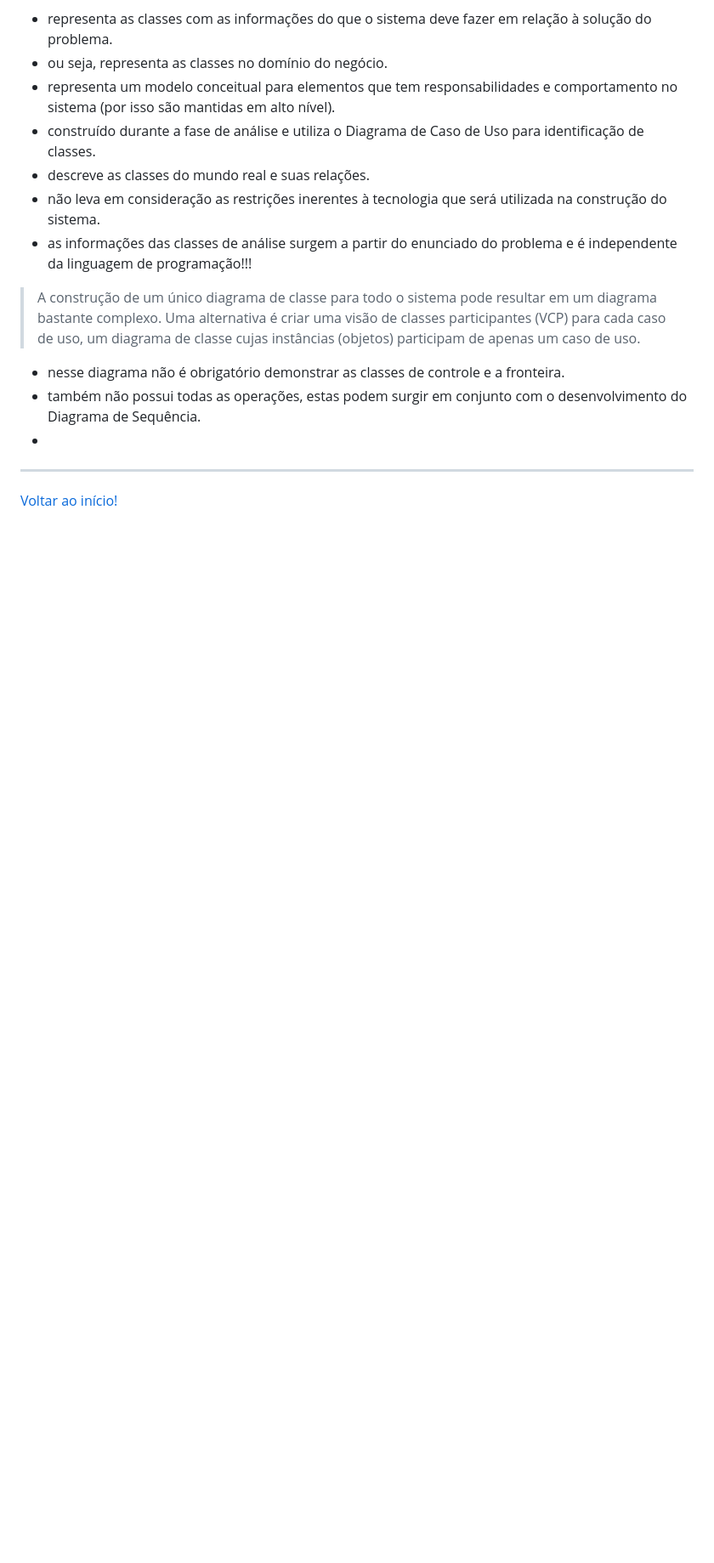
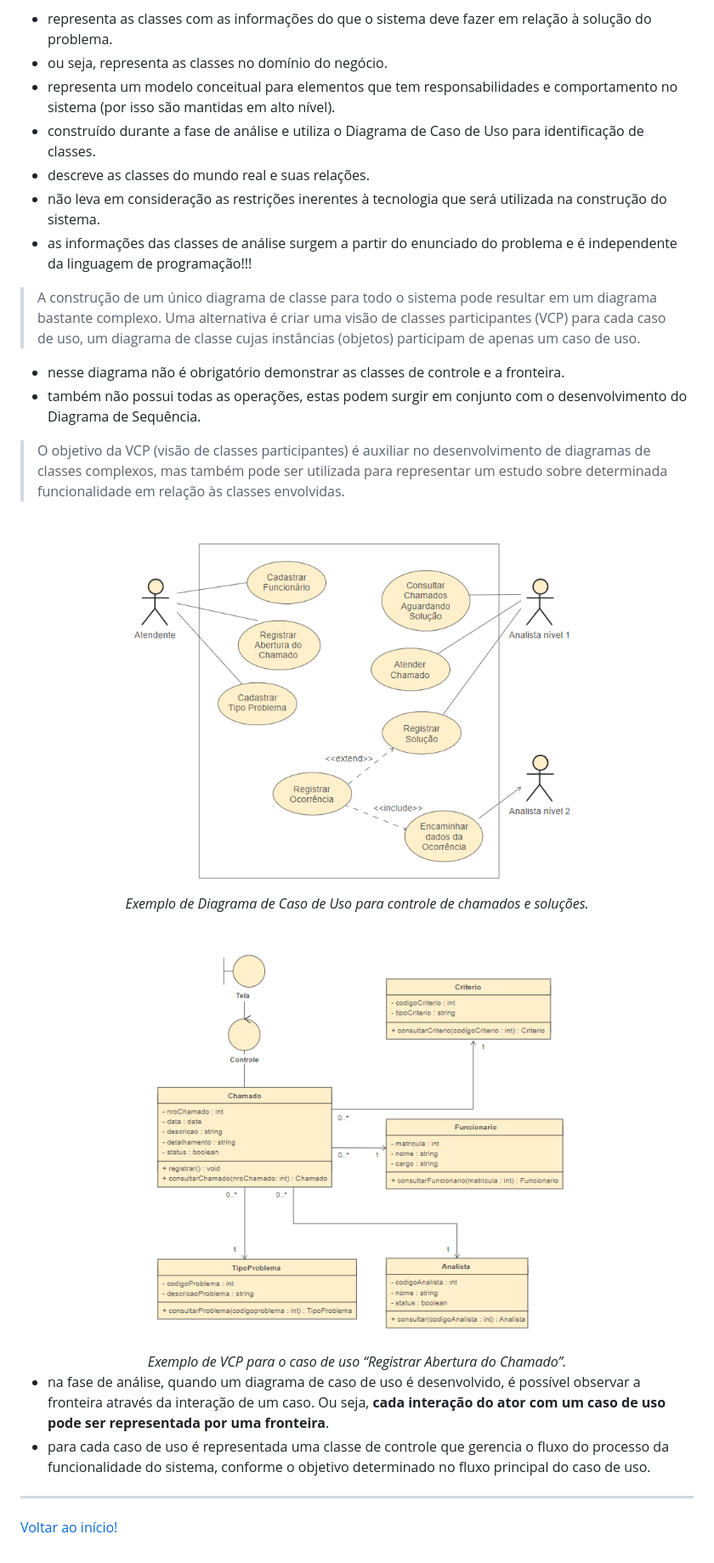
Before and after one commit to monicaquintal/fintech, a Markdown page: fase05/capitulo04.md, the part around the change. Shown: that part at 85% size. Rendered like a GitHub page; pictures changed too: assets/imagens-fase05/exemplo1-classe-de-analise.png (added), assets/imagens-fase05/exemplo2-classe-de-analise.png (added); blank space fills up the shorter version.

Commit message:
Capítulo 04: Diagramando as estruturas! (3)

```diff
--- a/fase05/capitulo04.md
+++ b/fase05/capitulo04.md
@@ -115,7 +115,23 @@ Símbolo | Tipo de visibilidade | Significado
 
 - nesse diagrama não é obrigatório demonstrar as classes de controle e a fronteira.
 - também não possui todas as operações, estas podem surgir em conjunto com o desenvolvimento do Diagrama de Sequência.
--
+
+> O objetivo da VCP (visão de classes participantes) é auxiliar no desenvolvimento de diagramas de classes complexos, mas também pode ser utilizada para representar um estudo sobre determinada funcionalidade em relação às classes envolvidas.
+
+<div align="center">
+<img src="../assets/imagens-fase05/exemplo1-classe-de-analise.png" width="70%"/><br/>
+<em>Exemplo de Diagrama de Caso de Uso para controle de chamados e soluções.</em>
+</div>
+<br>
+<div align="center">
+<img src="../assets/imagens-fase05/exemplo2-classe-de-analise.png" width="70%"/><br/>
+<em>Exemplo de VCP para o caso de uso “Registrar Abertura do Chamado”.</em>
+</div>
+
+- na fase de análise, quando um diagrama de caso de uso é desenvolvido, é possível observar a fronteira através da interação de um caso. Ou seja, **cada interação do ator com um caso de uso pode ser representada por uma fronteira**.
+- para cada caso de uso é representada uma classe de controle que gerencia o fluxo do processo da funcionalidade do sistema, conforme o objetivo determinado no fluxo principal do caso de uso.
+
+
 
 
 
```
